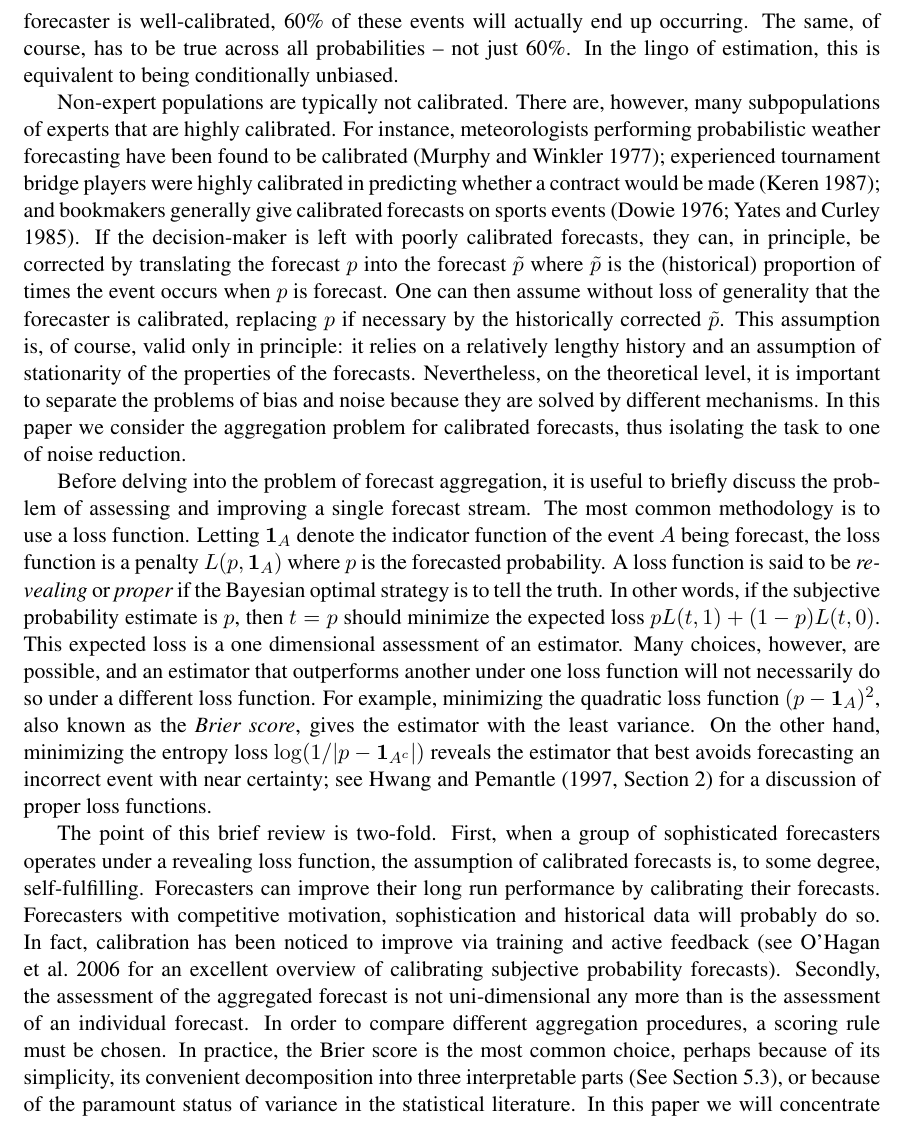
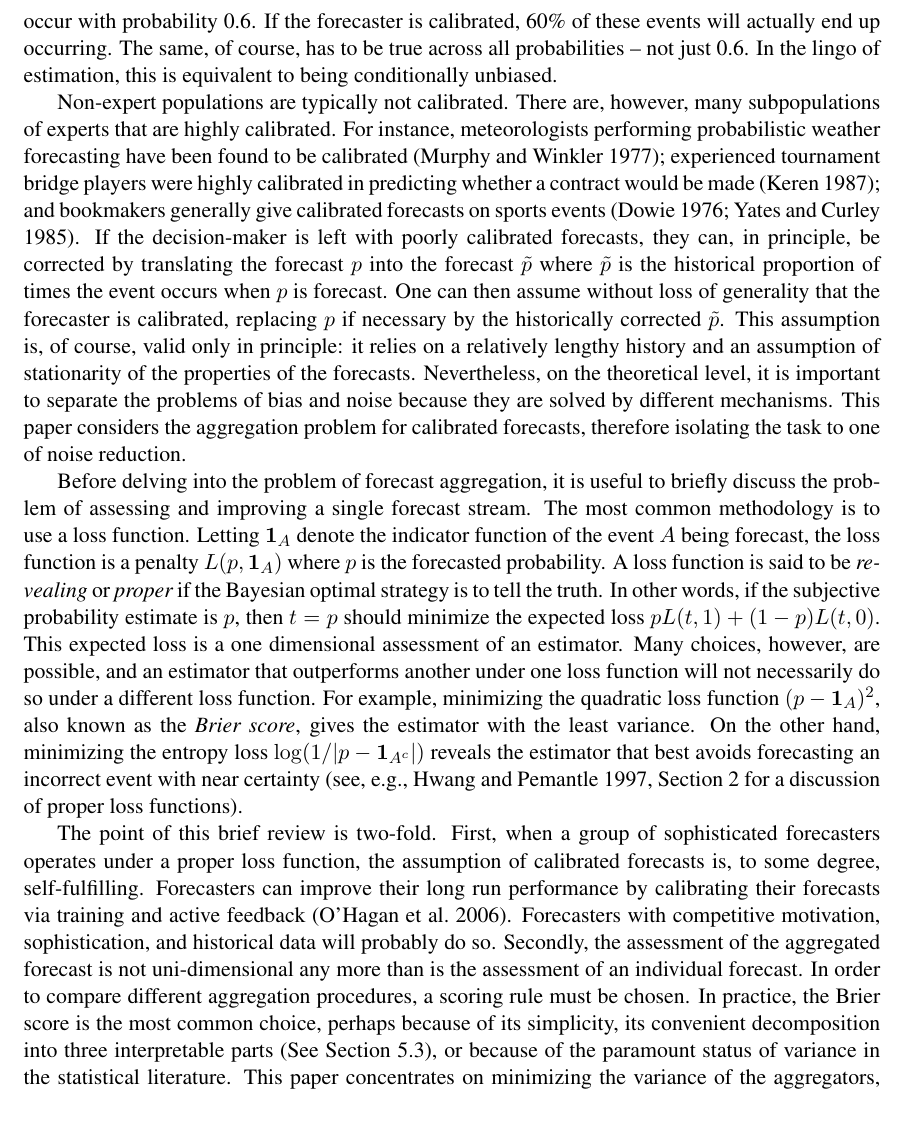
Before and after one commit to satopaa/extremization_paper, a LaTeX paper (ExtremizingPaper.tex): part of page 3 of 32, cut so that both start at the same text. Compiled offline with pdfLaTeX.

Commit message:
Edited second subsec

```diff
--- a/ExtremizingPaper.tex
+++ b/ExtremizingPaper.tex
@@ -192,9 +192,10 @@ is said to be {\em calibrated} if, in the long run, events associated
 with a forecast $p \in [0,1]$ have an empirical frequency of
 occurrence of $p$ (see, e.g., \citealt{degroot1983comparison}). For
 instance, consider all events that the forecaster believes to occur
-with a 60\% probability. If the forecaster is well-calibrated, 60\% of
+with probability 0.6. If the forecaster is calibrated, 60\% of
 these events will actually end up occurring. The same, of course, has
-to be true across all probabilities -- not just 60\%.  In the lingo of
+to be true across all probabilities -- not just 0.6.
+In the lingo of
 estimation, this is equivalent to being conditionally unbiased.
 
 Non-expert populations are typically not calibrated. There are,
@@ -217,9 +218,9 @@ assumption of stationarity of the properties of the forecasts.
 % For other calibration techniques, see, for instance, \citealt{foster1998asymptotic, Brier}.
 Nevertheless, on the
 theoretical level, it is important to separate the problems of bias
-and noise because they are solved by different mechanisms.  In this
-paper we consider the aggregation problem for calibrated forecasts,
-thus isolating the task to one of noise reduction.
+and noise because they are solved by different mechanisms.  This
+paper considers the aggregation problem for calibrated forecasts,
+therefore isolating the task to one of noise reduction.
 
 Before delving into the problem of forecast aggregation, it is useful
 to briefly discuss the problem of assessing and improving a single
@@ -238,27 +239,24 @@ minimizing the quadratic loss function $(p - \one_A)^2$, also known as
 the {\em Brier score}, gives the estimator with the least variance. On
 the other hand, minimizing the entropy loss $\log (1 / |p -
 \one_{A^c}|)$ reveals the estimator that best avoids forecasting an
-incorrect event with near certainty; see~\citet[Section~2]{HwPe1997}
-for a discussion of proper loss functions.
+incorrect event with near certainty (see, e.g., \citealt[Section~2]{HwPe1997}
+for a discussion of proper loss functions).
 
 The point of this brief review is two-fold.  First, when a group of
-sophisticated forecasters operates under a revealing loss function,
+sophisticated forecasters operates under a proper loss function,
 the assumption of calibrated forecasts is, to some degree,
 self-fulfilling.  Forecasters can improve their long run performance
-by calibrating their forecasts. Forecasters with competitive
-motivation, sophistication and historical data will probably do so. In
-fact, calibration has been noticed to improve via training and active
-feedback (see \citealt{o2006uncertain} for an excellent overview of
-calibrating subjective probability forecasts). Secondly, the
+by calibrating their forecasts via training and active
+feedback (\citealt{o2006uncertain}). Forecasters with competitive
+motivation, sophistication, and historical data will probably do so. Secondly, the
 assessment of the aggregated forecast is not uni-dimensional any more
 than is the assessment of an individual forecast.  In order to compare
 different aggregation procedures, a scoring rule must be chosen.  In
 practice, the Brier score is the most common choice, perhaps because
 of its simplicity, its convenient decomposition into three
 interpretable parts (See Section \ref{realData}), or because of the
-paramount status of variance in the statistical literature.  In this
-paper we will concentrate on minimizing the variance of aggregators,
-though much of the discussion will hold under general proper loss
+paramount status of variance in the statistical literature. This paper concentrates on minimizing the variance of the aggregators, though
+ much of the discussion holds under general proper loss
 functions.
 
 \subsection{The Partial Information Framework}
```
Also changed, not shown: ExtremizingPaper.tex (4 more changed lines).
